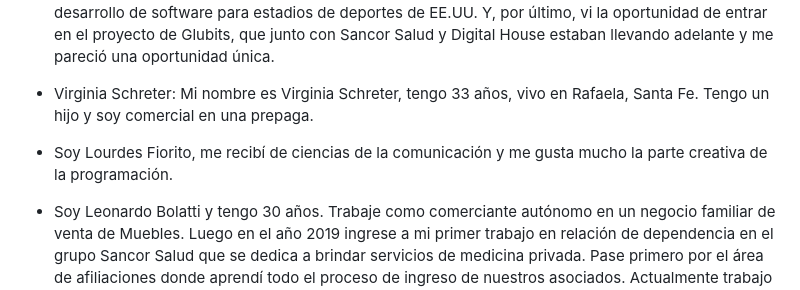
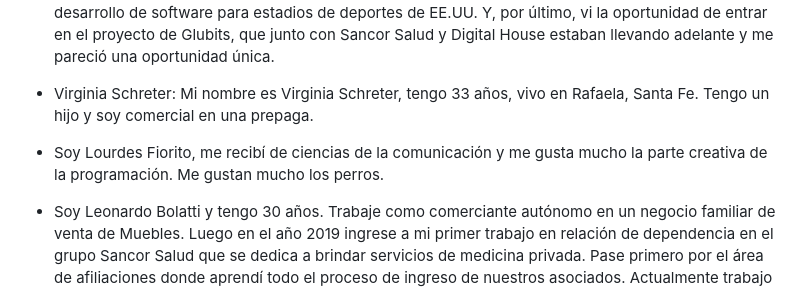
Before and after one commit to JoaquinFiorio/Grupo_1_Musical, a Markdown page: README.md, the part around the change. GitHub-like rendering.

Commit message:
Agregue parrafo

```diff
--- a/README.md
+++ b/README.md
@@ -25,7 +25,7 @@ Al definir la oferta y  público objetivo, estamos mejor preparados para diseña
 
 - Virginia Schreter: Mi nombre es Virginia Schreter, tengo 33 años, vivo en Rafaela, Santa Fe. Tengo un hijo y soy comercial en una prepaga.
 
-- Soy Lourdes Fiorito, me recibí de ciencias de la comunicación y me gusta mucho la parte creativa de la programación.
+- Soy Lourdes Fiorito, me recibí de ciencias de la comunicación y me gusta mucho la parte creativa de la programación. Me gustan mucho los perros.
 
 - Soy Leonardo Bolatti y tengo 30 años. Trabaje como comerciante autónomo en un negocio familiar de venta de Muebles. Luego en el año 2019 ingrese a mi primer trabajo en relación de dependencia en el grupo Sancor Salud que se dedica a brindar servicios de medicina privada. Pase primero por el área de afiliaciones donde aprendí todo el proceso de ingreso de nuestros asociados. Actualmente trabajo para una empresa del grupo denominada Crescens S.A.U. que se dedica al otorgamiento de préstamos a distintos sectores de nuestra economía.
 Hace tiempo que queria ingresar al mundo del desarrollo. Primero hice algunos cursos de introducción a la programación y luego de python, pero nunca tuve la oportunidad de profundizar. Hasta ahora que, gracias al programa de Sancor Salud y Glubits, puedo internalizarme en este marivilloso mundo.
```
